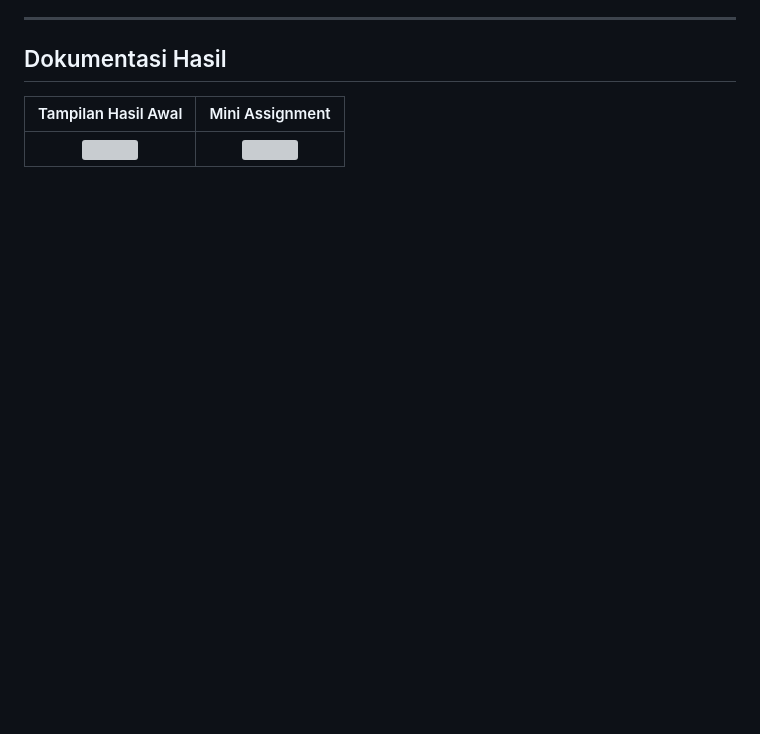
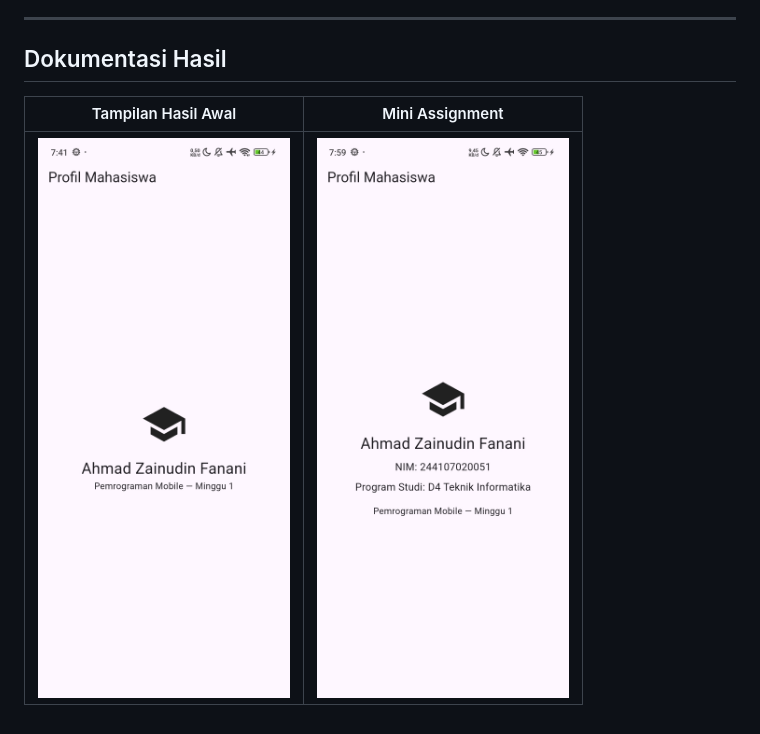
Before and after one commit to Ahmad-Zainudin-Fanani/244107020051_mobile_course, a Markdown page: 01-week-1-mobile-development-ecosystem-flutter-refresh/README.md, the part around the change. Drawn GitHub-style; pictures changed too: 01-week-1-mobile-development-ecosystem-flutter-refresh/Screenshots/sebelum.jpeg (added), 01-week-1-mobile-development-ecosystem-flutter-refresh/Screenshots/sesudah.jpeg (added); blank space fills up the shorter version; grey boxes are pictures that could not be loaded.

Commit message:
docs: add week 1 lab report and progress documentation screenshots

```diff
--- a/01-week-1-mobile-development-ecosystem-flutter-refresh/README.md
+++ b/01-week-1-mobile-development-ecosystem-flutter-refresh/README.md
@@ -43,4 +43,4 @@ Pada paradigma UI deklaratif, tampilan layar adalah hasil proyeksi langsung dari
 
 | Tampilan Hasil Awal | Mini Assignment |
 | :---: | :---: |
-| <img src="./screenshots/hasil_profil.jpeg" width="400"> | <img src="./screenshots/mini_assignment.jpeg" width="400"> |
+| <img src="./Screenshots/sebelum.jpeg" width="400"> | <img src="./Screenshots/sesudah.jpeg" width="400"> |
```
